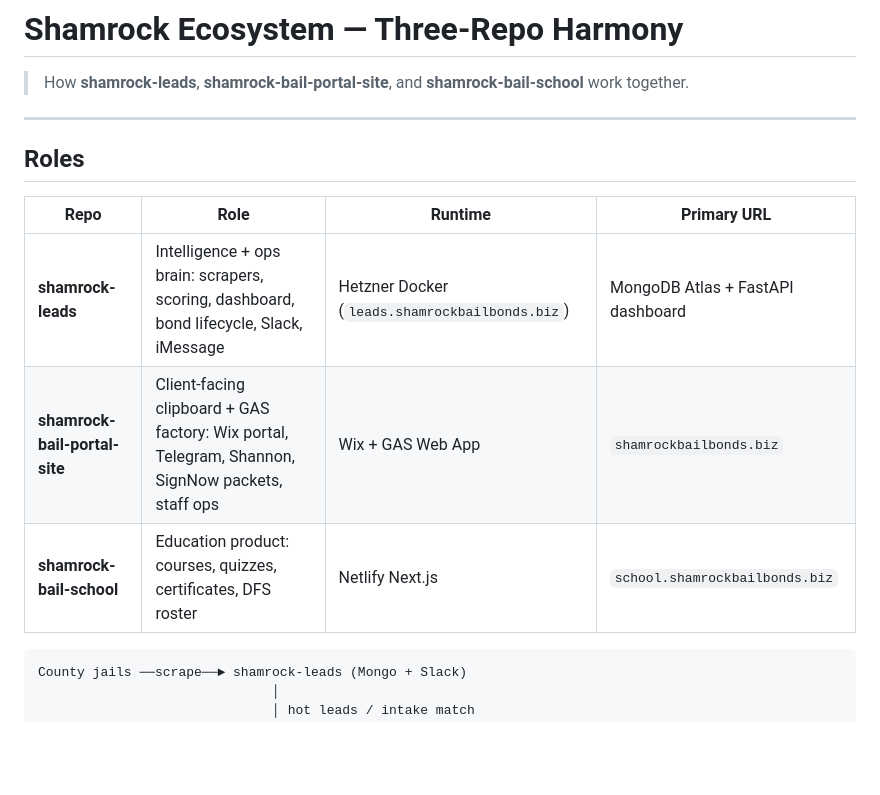
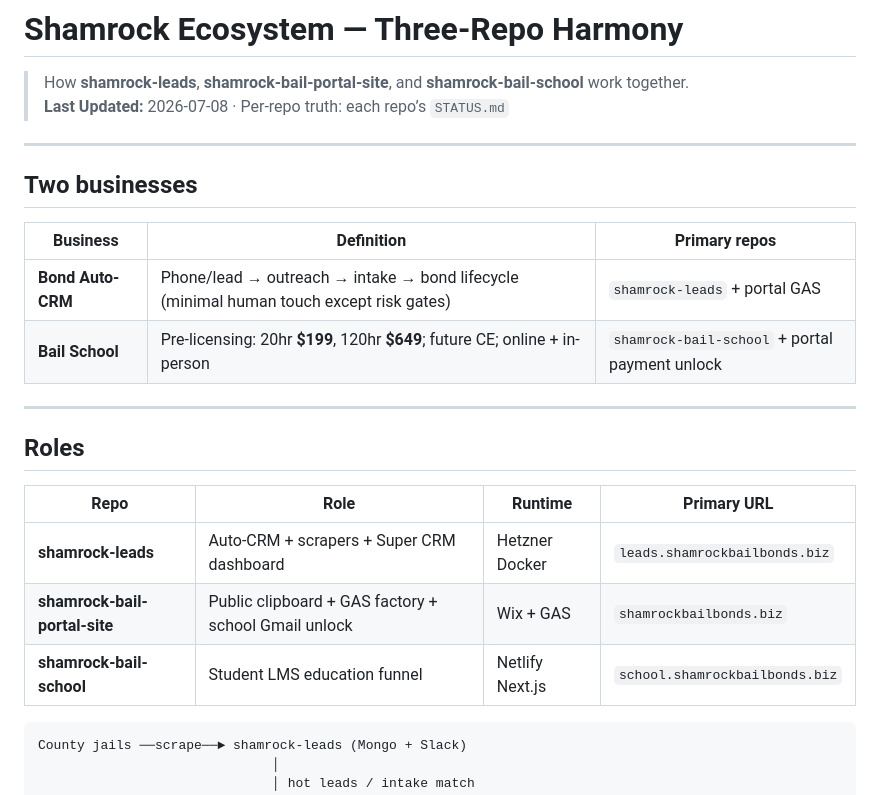
Before and after one commit to Shamrock2245/shamrock-leads, a Markdown page: docs/ECOSYSTEM.md, the part around the change. Rendered like a GitHub page; blank space fills up the shorter version.

Commit message:
docs: refresh ECOSYSTEM for two-business model and STATUS links

````diff
--- a/docs/ECOSYSTEM.md
+++ b/docs/ECOSYSTEM.md
@@ -1,6 +1,16 @@
 # Shamrock Ecosystem — Three-Repo Harmony
 
 > How **shamrock-leads**, **shamrock-bail-portal-site**, and **shamrock-bail-school** work together.
+> **Last Updated:** 2026-07-08 · Per-repo truth: each repo’s `STATUS.md`
+
+---
+
+## Two businesses
+
+| Business | Definition | Primary repos |
+|----------|------------|----------------|
+| **Bond Auto-CRM** | Phone/lead → outreach → intake → bond lifecycle (minimal human touch except risk gates) | `shamrock-leads` + portal GAS |
+| **Bail School** | Pre-licensing: 20hr **$199**, 120hr **$649**; future CE; online + in-person | `shamrock-bail-school` + portal payment unlock |
 
 ---
 
@@ -8,9 +18,9 @@
 
 | Repo | Role | Runtime | Primary URL |
 |------|------|---------|-------------|
-| **shamrock-leads** | Intelligence + ops brain: scrapers, scoring, dashboard, bond lifecycle, Slack, iMessage | Hetzner Docker (`leads.shamrockbailbonds.biz`) | MongoDB Atlas + FastAPI dashboard |
-| **shamrock-bail-portal-site** | Client-facing clipboard + GAS factory: Wix portal, Telegram, Shannon, SignNow packets, staff ops | Wix + GAS Web App | `shamrockbailbonds.biz` |
-| **shamrock-bail-school** | Education product: courses, quizzes, certificates, DFS roster | Netlify Next.js | `school.shamrockbailbonds.biz` |
+| **shamrock-leads** | Auto-CRM + scrapers + Super CRM dashboard | Hetzner Docker | `leads.shamrockbailbonds.biz` |
+| **shamrock-bail-portal-site** | Public clipboard + GAS factory + school Gmail unlock | Wix + GAS | `shamrockbailbonds.biz` |
+| **shamrock-bail-school** | Student LMS education funnel | Netlify Next.js | `school.shamrockbailbonds.biz` |
 
 ```
 County jails ──scrape──► shamrock-leads (Mongo + Slack)
````
